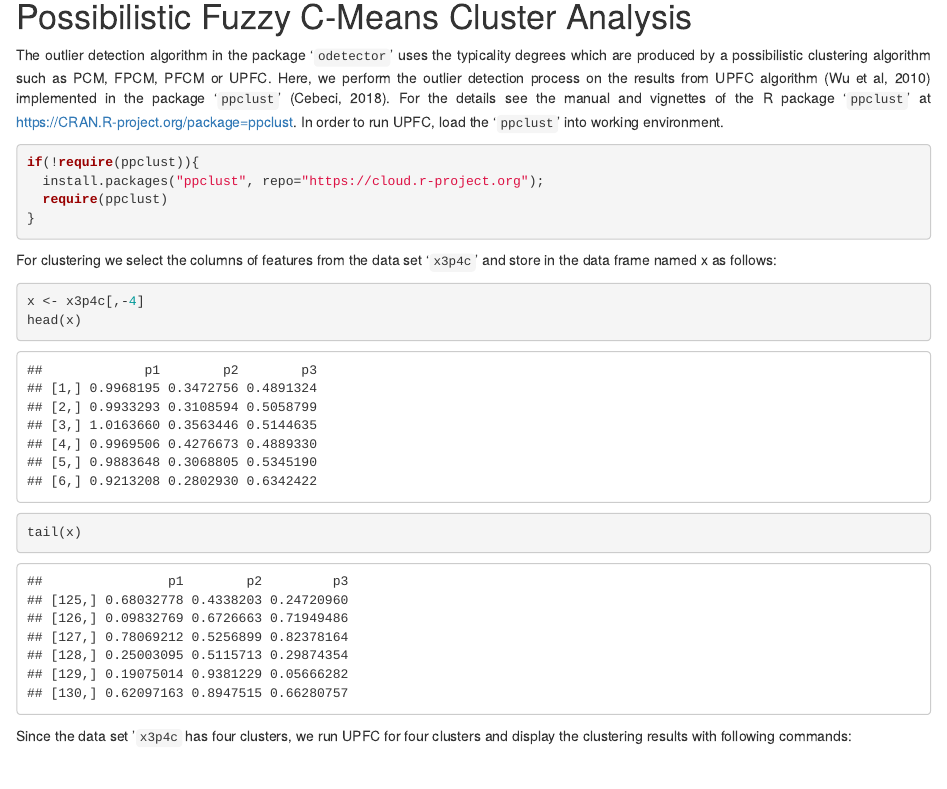
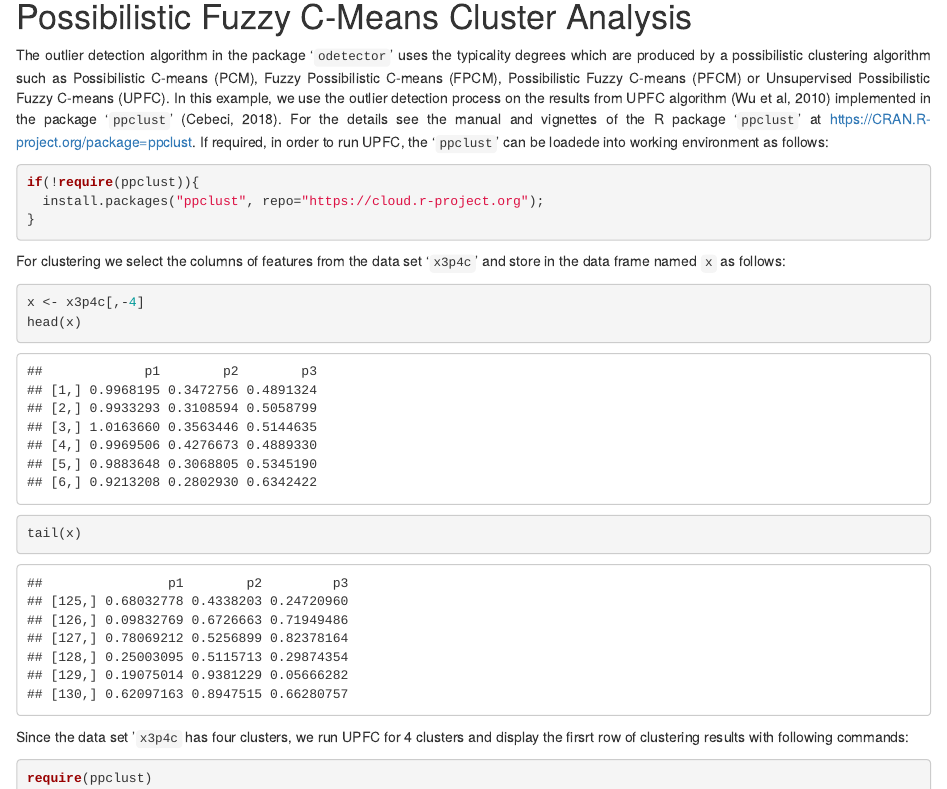
Before and after one commit to zcebeci/odetector, an R Markdown document (vignettes/odetector.Rmd): the page in a window 1100 px wide, from 1880 px down. Rendered offline with R 4.5, knitr and Pandoc, with nearby package versions; drawn as R Markdown's standard HTML page in place of the format the file asks for; some code elsewhere in the file could not run offline.

Commit message:
Add files via upload

````diff
--- a/vignettes/odetector.Rmd
+++ b/vignettes/odetector.Rmd
@@ -57,24 +57,24 @@ pairs(x3p4c[,-4], col=x3p4c[,4]+1)
 ```
 
 # Possibilistic Fuzzy C-Means Cluster Analysis
-The outlier detection algorithm in the package '`odetector`' uses the typicality degrees which are produced by a possibilistic clustering algorithm such as PCM, FPCM, PFCM or UPFC. Here, we perform the outlier detection process on the results from UPFC algorithm (Wu et al, 2010) implemented in the package '`ppclust`' (Cebeci, 2018). For the details see the manual and vignettes of the R package '`ppclust`' at  https://CRAN.R-project.org/package=ppclust. In order to run UPFC, load the '`ppclust`' into working environment.
+The outlier detection algorithm in the package '`odetector`' uses the typicality degrees which are produced by a possibilistic clustering algorithm such as Possibilistic C-means (PCM), Fuzzy Possibilistic C-means (FPCM), Possibilistic Fuzzy C-means (PFCM) or Unsupervised Possibilistic Fuzzy C-means (UPFC). In this example, we use the outlier detection process on the results from UPFC algorithm (Wu et al, 2010) implemented in the package '`ppclust`' (Cebeci, 2018). For the details see the manual and vignettes of the R package '`ppclust`' at  https://CRAN.R-project.org/package=ppclust. If required, in order to run UPFC, the '`ppclust`' can be loadede into working environment as follows:
 
-```{r, echo=TRUE, message=FALSE, warning=FALSE}
+```{r, eval=FALSE, echo=TRUE, message=FALSE, warning=FALSE}
 if(!require(ppclust)){
   install.packages("ppclust", repo="https://cloud.r-project.org");
-  require(ppclust)
 }
 ```
-For clustering we select the columns of features from the data set '`x3p4c`' and store in the data frame named x as follows:
+For clustering we select the columns of features from the data set '`x3p4c`' and store in the data frame named `x` as follows:
 
 ```{r, echo=TRUE, message=FALSE, warning=FALSE}
 x <- x3p4c[,-4]
 head(x)
 tail(x)
 ```
-Since the data set '`x3p4c` has four clusters, we run UPFC for four clusters and display the clustering results with following commands:
+Since the data set '`x3p4c` has four clusters, we run UPFC for 4 clusters and display the firsrt row of clustering results with following commands:
 
 ```{r echo=TRUE, message=FALSE, warning=FALSE}
+require(ppclust)
 res.upfc <- upfc(x, centers=4)
 head(res.upfc$t)
 ```
````
Also changed, not shown: vignettes/odetector.Rmd (3 more changed lines).
